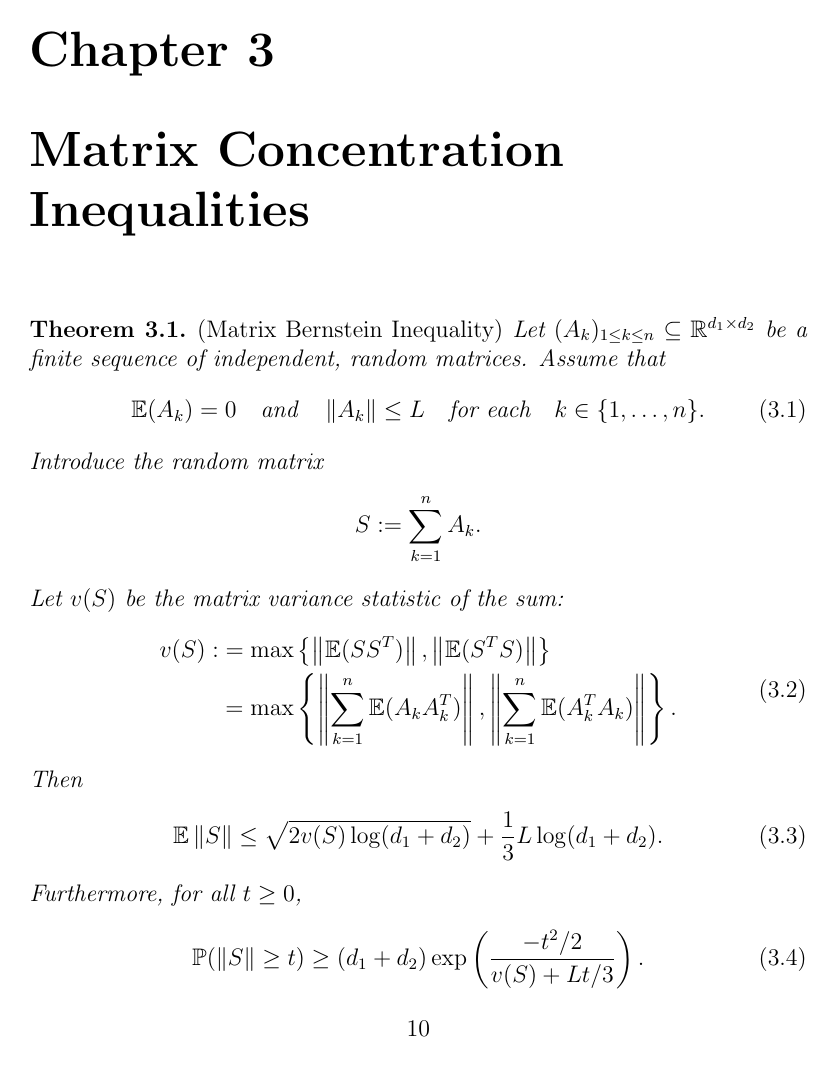
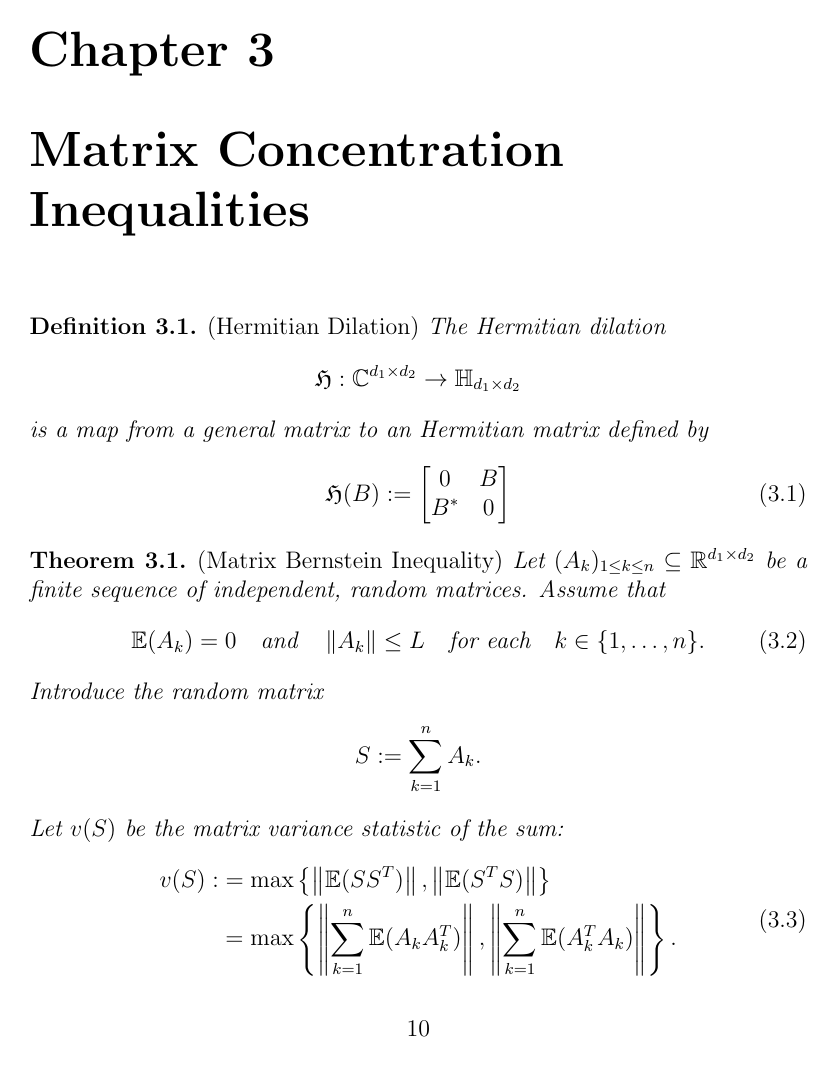
Before and after one commit to st151610/master_thesis, a LaTeX document (main.tex, which reads chapters/random_matrix_inequality.tex): page 11 of 16. Compiled offline with pdfLaTeX.

Commit message:
added definition of hermitian dilation.

```diff
--- a/chapters/random_matrix_inequality.tex
+++ b/chapters/random_matrix_inequality.tex
@@ -1,3 +1,27 @@
+\begin{definition}
+  \emph{(Hermitian Dilation)}
+  The Hermitian dilation
+  \begin{gather*}
+    \mathfrak{H} : \C^{d_1 \times d_2} \to \mathbb{H}_{d_1 \times d_2}
+  \end{gather*}
+  is a map from a general matrix to an Hermitian matrix defined by
+  \begin{gather}
+    \label{ rmineq_hermitian_dilation }
+    \mathfrak{H}(B)
+    :=
+    \begin{bmatrix}
+      0   & B \\
+      B^* & 0 \\
+    \end{bmatrix}
+  \end{gather}
+\end{definition}
+
+
+
+
+%%%%%%%%%%%%%%%%%%%%
+% MATRIX BERNSTEIN %
+%%%%%%%%%%%%%%%%%%%%
 \begin{theorem}
   \emph{(Matrix Bernstein Inequality)}
   \label{rmineq_bernstein}
--- a/main.tex
+++ b/main.tex
@@ -26,6 +26,7 @@
 %
 
 \newcommand{\R}{\mathbb{R}}
+\newcommand{\C}{\mathbb{C}}
 \renewcommand{\P}{\mathbb{P}}
 \newcommand{\E}{\mathbb{E}}
 \newcommand\norm[1]{\left\lVert#1\right\rVert}
```
Also changed, not shown: literature.bib (+18 -0 lines), main.pdf, 5 other files.
